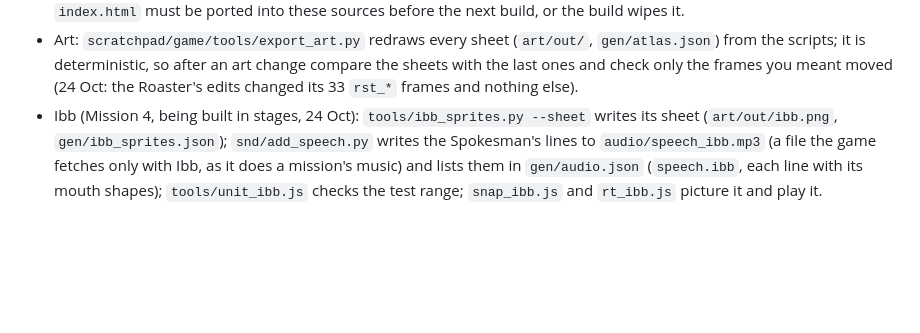
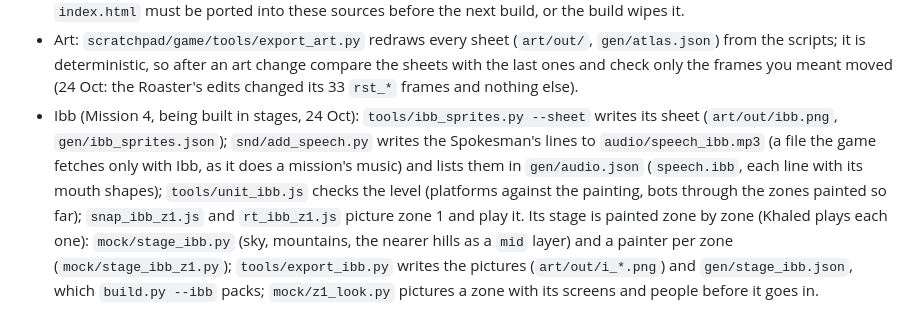
Before and after one commit to kld-altamimi/bab-alyaman, a Markdown page: BUILD.md, the part around the change. Rendered like a GitHub page; blank space fills up the shorter version.

Commit message:
BUILD.md: Ibb's stage painted zone by zone (stage_ibb.py, stage_ibb_z1.py, export_ibb.py) and its zone-1 pictures and play scripts
Co-Authored-By: Claude Opus 5.5 <noreply@anthropic.com>
Claude-Session: https://claude.ai/code/session_019J6AwARVix7c5z6Cobd9WR

```diff
--- a/BUILD.md
+++ b/BUILD.md
@@ -44,4 +44,8 @@ The folders mirror the workspace they were written in, so the scripts' paths kee
 - Ibb (Mission 4, being built in stages, 24 Oct): `tools/ibb_sprites.py --sheet` writes its sheet (`art/out/ibb.png`,
   `gen/ibb_sprites.json`); `snd/add_speech.py` writes the Spokesman's lines to `audio/speech_ibb.mp3` (a file the game
   fetches only with Ibb, as it does a mission's music) and lists them in `gen/audio.json` (`speech.ibb`, each line with
-  its mouth shapes); `tools/unit_ibb.js` checks the test range; `snap_ibb.js` and `rt_ibb.js` picture it and play it.
+  its mouth shapes); `tools/unit_ibb.js` checks the level (platforms against the painting, bots through the zones
+  painted so far); `snap_ibb_z1.js` and `rt_ibb_z1.js` picture zone 1 and play it. Its stage is painted zone by zone
+  (Khaled plays each one): `mock/stage_ibb.py` (sky, mountains, the nearer hills as a `mid` layer) and a painter per zone
+  (`mock/stage_ibb_z1.py`); `tools/export_ibb.py` writes the pictures (`art/out/i_*.png`) and `gen/stage_ibb.json`, which
+  `build.py --ibb` packs; `mock/z1_look.py` pictures a zone with its screens and people before it goes in.
```
